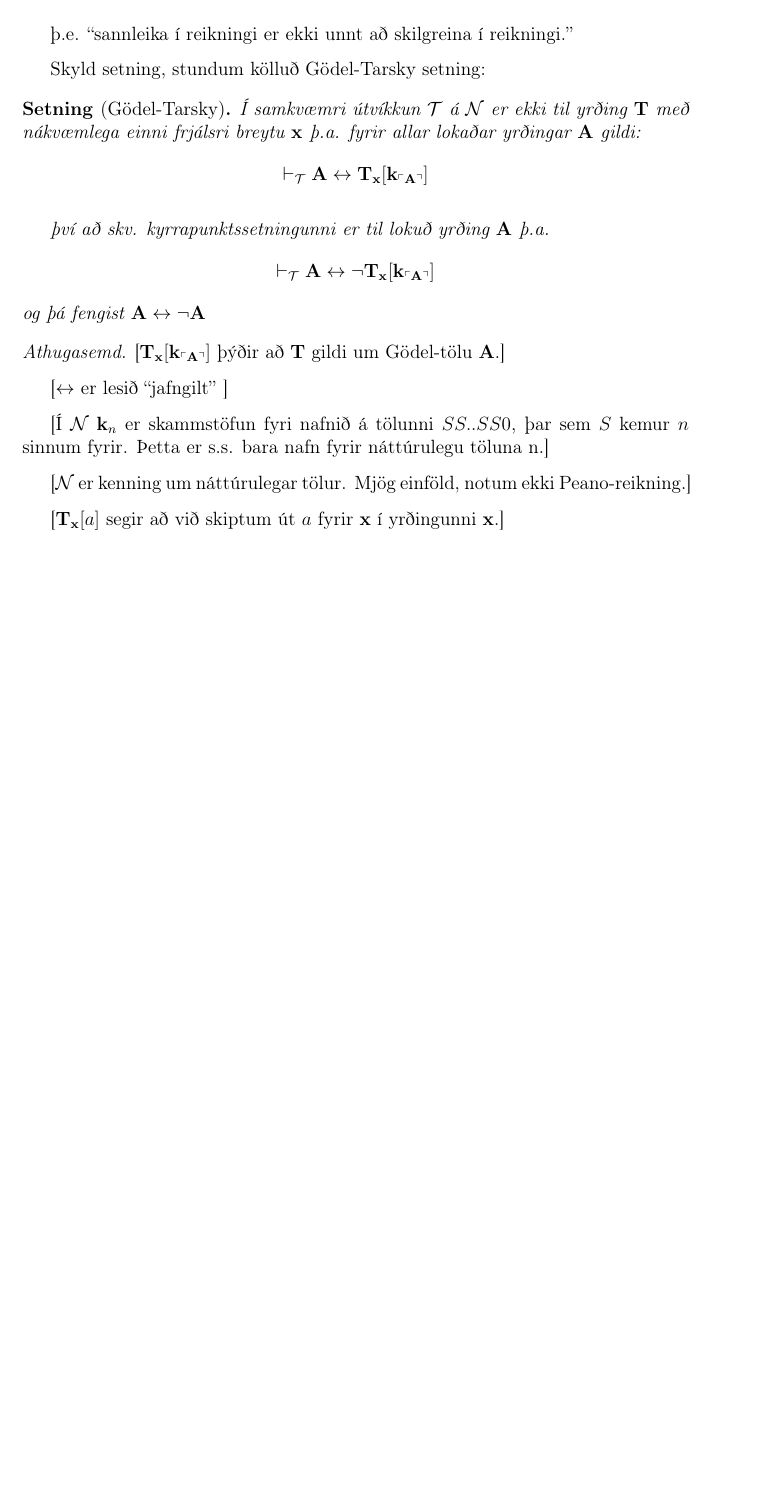
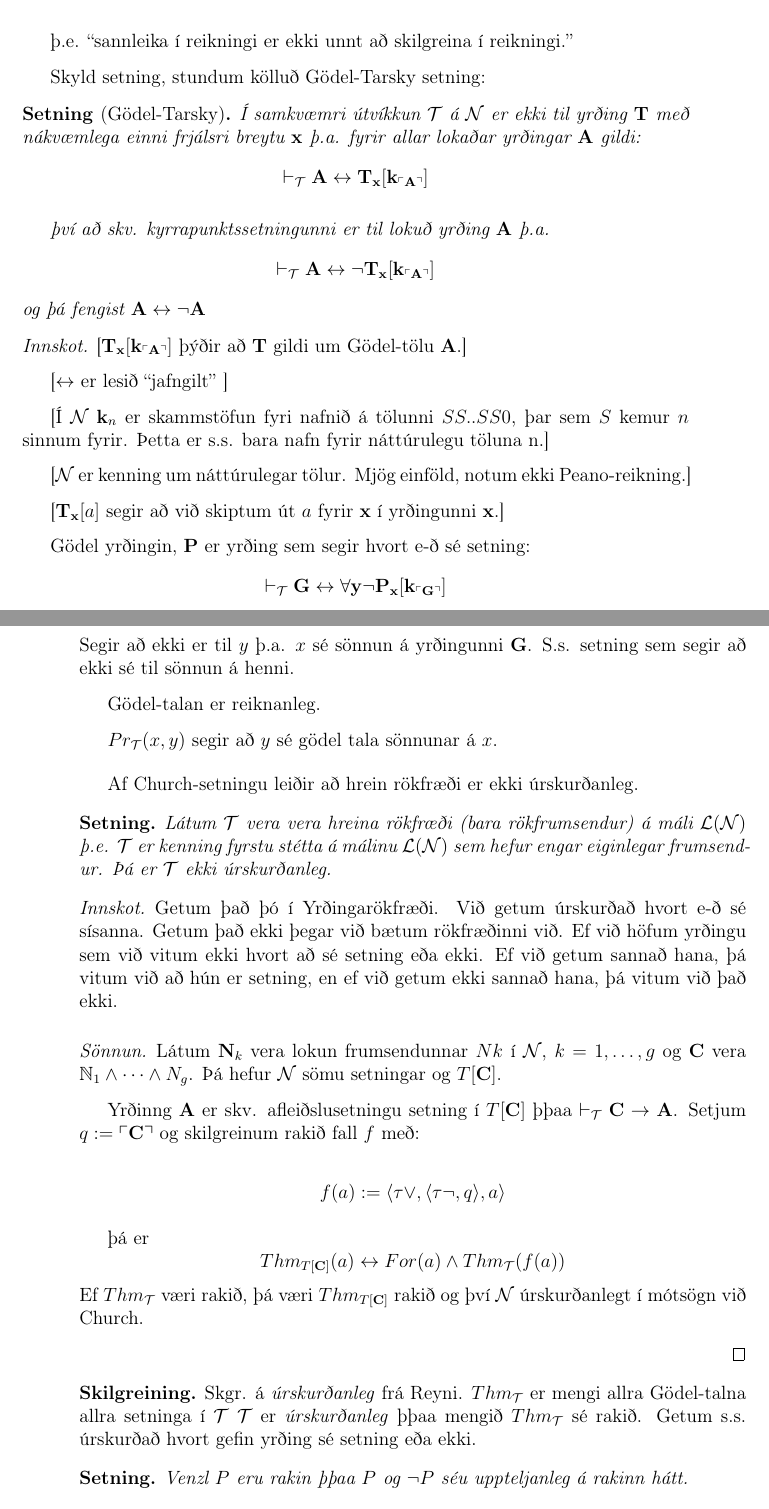
Before and after one commit to Tritlo/Rokfraedi, a LaTeX book (Rokfraedi.tex, which reads header.tex): part of page 49 of 49 before the commit and two parts of pages 49 and 50 of 50 after it, the two joined at a grey line, cut so that both start at the same text, the shorter picture padded with empty space. Compiled offline with pdfLaTeX.

Commit message:
2014-11-20 seinni

```diff
--- a/Rokfraedi.tex
+++ b/Rokfraedi.tex
@@ -18,6 +18,7 @@
 \newcommand{\bE}{\mathbf{E}}
 \newcommand{\bG}{\mathbf{G}}
 \newcommand{\bT}{\mathbf{T}}
+\newcommand{\bP}{\mathbf{P}}
 \newcommand{\bc}{\mathbf{c}}
 \newcommand{\bX}{\mathbf{X}}
 \newcommand{\bx}{\mathbf{x}}
@@ -2293,5 +2294,67 @@ Skyld setning, stundum kölluð Gödel-Tarsky setning:
  [$\cN$ er kenning um náttúrulegar tölur. Mjög einföld, notum ekki Peano-reikning.]
 
  [$\bT_{\bx}[a]$ segir að við skiptum út $a$ fyrir $\bx$ í yrðingunni $\bx$.]
-\end{ath}
-
+
+ Gödel yrðingin, $\bP$ er yrðing sem segir hvort e-ð sé setning:
+ \[ \vT \bG \leftrightarrow \forall \by \lnot \bP_{\bx} [\bk_{\god{\bG}}] \]
+ Segir að ekki er til $y$ þ.a. $x$ sé sönnun á yrðingunni $\bG$.
+ S.s. setning sem segir að ekki sé til sönnun á henni.
+
+ Gödel-talan er reiknanleg.
+
+ %$\bP_{\bx}[\bk_n]$ segir að $n$ sé Gödel-tala yrðingar $\by$
+
+ $Pr_{\cT}(x,y)$ segir að $y$ sé gödel tala sönnunar á $x$.
+\end{innsk}
+
+
+Af Church-setningu leiðir að  hrein rökfræði er ekki úrskurðanleg.
+
+\begin{setn}
+  Látum $\cT$ vera  vera hreina rökfræði (bara rökfrumsendur)
+  á máli $\cL(\cN)$ þ.e.
+  $\cT$ er kenning fyrstu stétta á málinu $\cL(\cN)$ sem hefur engar
+  eiginlegar frumsendur. Þá er $\cT$ ekki úrskurðanleg.
+\end{setn}
+
+\begin{innsk}
+  Getum það þó í Yrðingarökfræði. Við getum úrskurðað hvort e-ð sé
+  sísanna.
+  Getum það ekki þegar við bætum rökfræðinni við.
+  Ef við höfum yrðingu sem við vitum ekki hvort að sé setning eða
+  ekki.  Ef við getum sannað hana, þá vitum við að hún er setning, en
+  ef við getum ekki sannað hana, þá vitum við það ekki.
+\end{innsk}
+
+\begin{proof}
+  Látum $\mb{N}_k$ vera lokun frumsendunnar
+  $Nk$ í $\cN$, $k = 1, \dotsc, g$ og $\bC$ vera
+  $\N_1 \wedge \dotsb \wedge N_g$.
+  Þá hefur $\cN$ sömu setningar og $T[\bC]$.
+
+
+  Yrðinng $\bA$ er skv. afleiðslusetningu setning í
+  $T[\bC]$ þþaa $\vT \bC \to \bA$.
+  Setjum $q := \god{\bC}$ og skilgreinum rakið fall $f$ með:
+
+  \[ f(a) := \braket{\tau{\vee},\braket{\tau{\lnot},q},a} \]
+
+  þá er
+  \[ Thm_{T[\bC]} (a) \leftrightarrow For(a) \wedge \thT(f(a)) \]
+  Ef $\thT$ væri rakið, þá væri $Thm_{T[\bC]}$ rakið og því
+  $\cN$ úrskurðanlegt í mótsögn við Church.
+
+\end{proof}
+
+\begin{skgr}
+  Skgr. á \emph{úrskurðanleg} frá Reyni.
+  $Thm_{\cT}$ er mengi allra Gödel-talna allra setninga í $\cT$
+  $\cT$ er \emph{úrskurðanleg} þþaa mengið $Thm_{\cT}$ sé rakið.
+  Getum s.s. úrskurðað hvort gefin yrðing sé setning eða ekki.
+\end{skgr}
+
+
+\begin{setn}
+  Venzl $P$ eru rakin þþaa  $P$ og $\lnot P$ séu uppteljanleg á
+  rakinn hátt.
+\end{setn}
--- a/header.tex
+++ b/header.tex
@@ -134,3 +134,4 @@
 
 \theoremstyle{remark}
 \newtheorem*{ath}{Athugasemd}
+\newtheorem*{innsk}{Innskot}
```
Also changed, not shown: Rokfraedi.tex (6 more changed lines).
